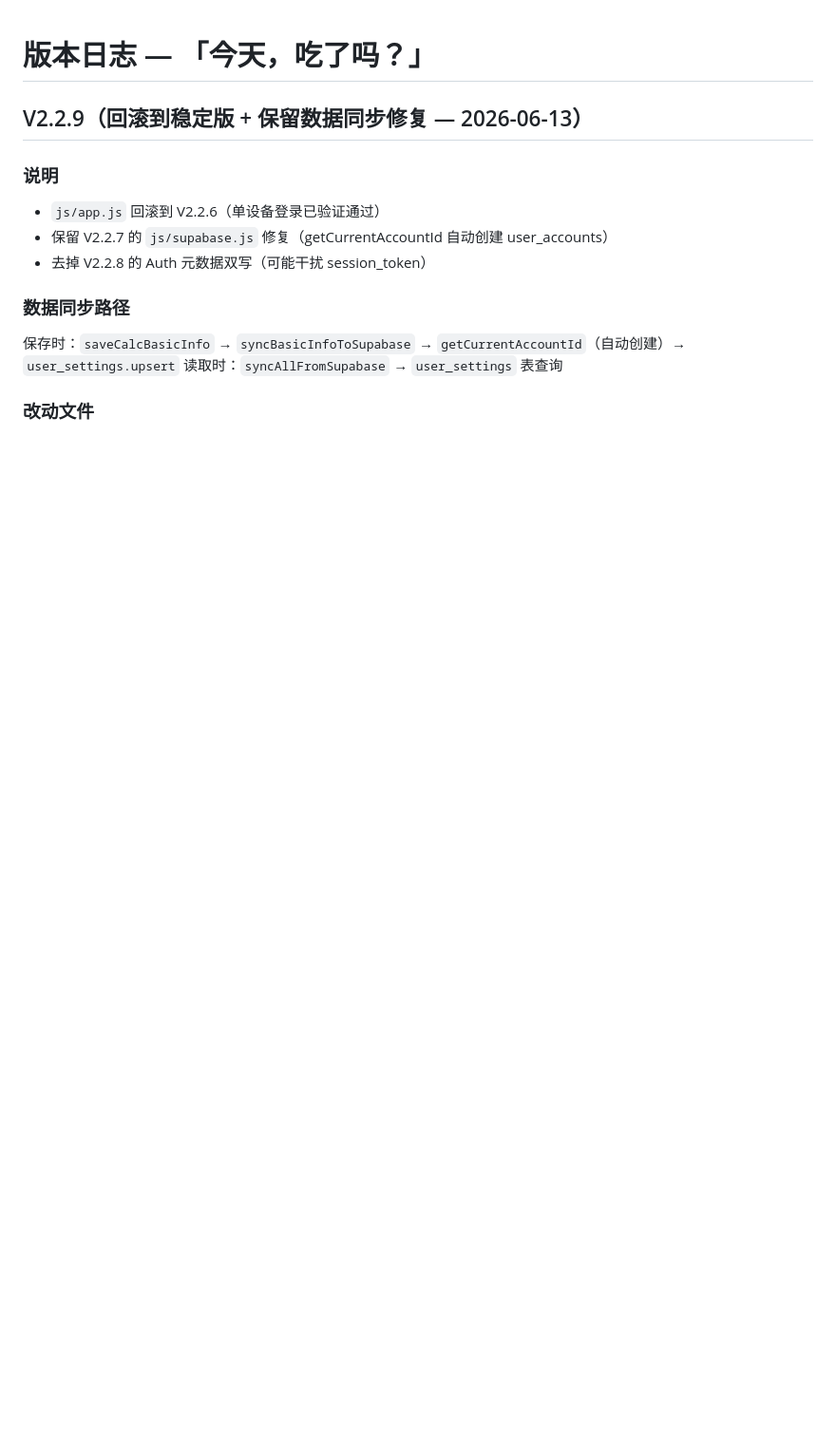
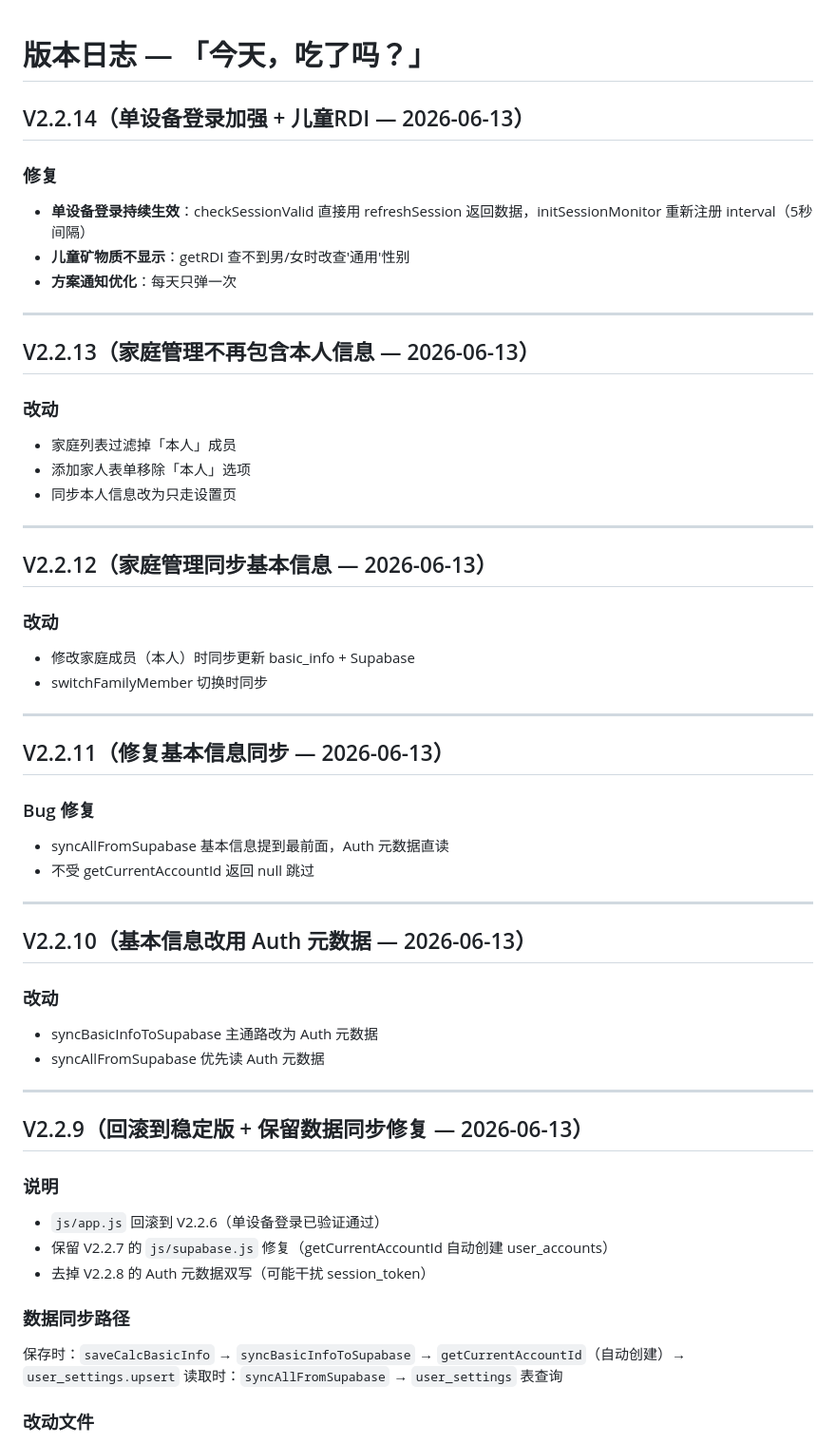
Before and after one commit to FH-GX/nutrition-manager, a Markdown page: VERSION.md, the part around the change. Shown at 95% size. Rendered like a GitHub page; blank space fills up the shorter version.

Commit message:
VERSION.md 补齐 V2.2.10~V2.2.14 记录

```diff
--- a/VERSION.md
+++ b/VERSION.md
@@ -1,4 +1,46 @@
 # 版本日志 — 「今天，吃了吗？」
+
+## V2.2.14（单设备登录加强 + 儿童RDI — 2026-06-13）
+
+### 修复
+- **单设备登录持续生效**：checkSessionValid 直接用 refreshSession 返回数据，initSessionMonitor 重新注册 interval（5秒间隔）
+- **儿童矿物质不显示**：getRDI 查不到男/女时改查'通用'性别
+- **方案通知优化**：每天只弹一次
+
+---
+
+## V2.2.13（家庭管理不再包含本人信息 — 2026-06-13）
+
+### 改动
+- 家庭列表过滤掉「本人」成员
+- 添加家人表单移除「本人」选项
+- 同步本人信息改为只走设置页
+
+---
+
+## V2.2.12（家庭管理同步基本信息 — 2026-06-13）
+
+### 改动
+- 修改家庭成员（本人）时同步更新 basic_info + Supabase
+- switchFamilyMember 切换时同步
+
+---
+
+## V2.2.11（修复基本信息同步 — 2026-06-13）
+
+### Bug 修复
+- syncAllFromSupabase 基本信息提到最前面，Auth 元数据直读
+- 不受 getCurrentAccountId 返回 null 跳过
+
+---
+
+## V2.2.10（基本信息改用 Auth 元数据 — 2026-06-13）
+
+### 改动
+- syncBasicInfoToSupabase 主通路改为 Auth 元数据
+- syncAllFromSupabase 优先读 Auth 元数据
+
+---
 
 ## V2.2.9（回滚到稳定版 + 保留数据同步修复 — 2026-06-13）
 
```
